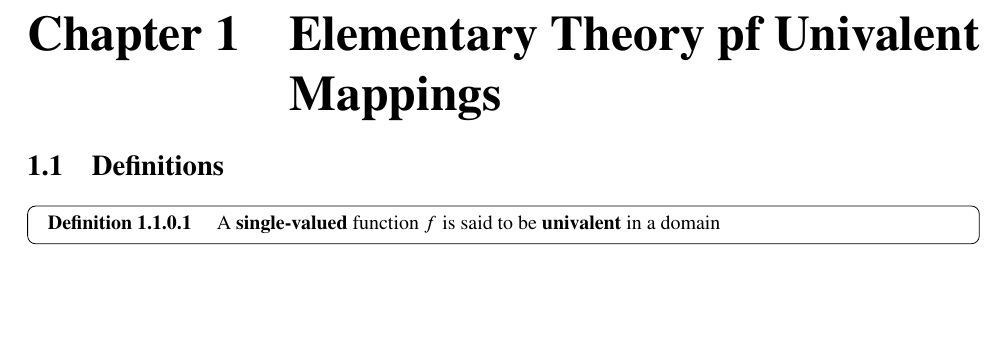
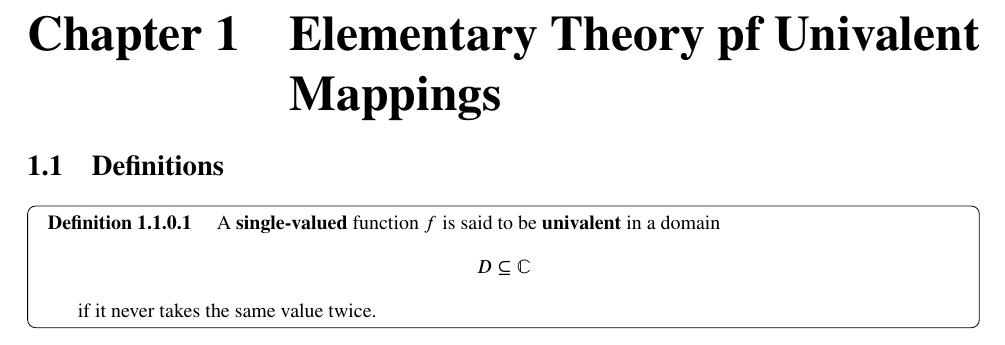
Before and after one commit to wise9cirno-eng/Math_Tex, a LaTeX document (Univalent-Funcitons.tex): part of the page, cut so that both start at the same text, the shorter picture padded with empty space. Compiled offline with pdfLaTeX.

Commit message:
Univalent Function

```diff
--- a/Univalent-Funcitons.tex
+++ b/Univalent-Funcitons.tex
@@ -4,5 +4,10 @@
 		\section{Definitions}
 			\begin{Def}
 				A \textbf{single-valued} function $f$ is said to be \textbf{univalent} in a domain
+				\begin{gather*}
+					D\subseteq \CC
+				\end{gather*}
+
+				if it never takes the same value twice.
 			\end{Def}
 \end{document}
```
